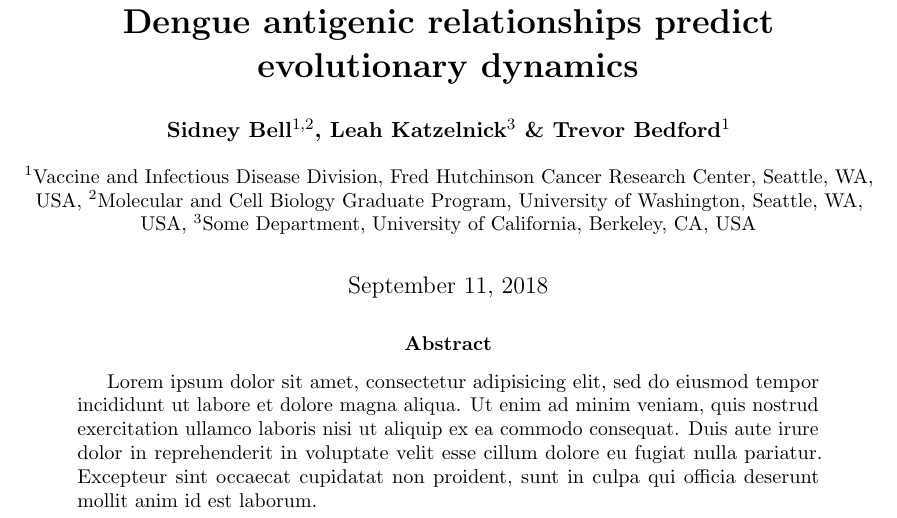
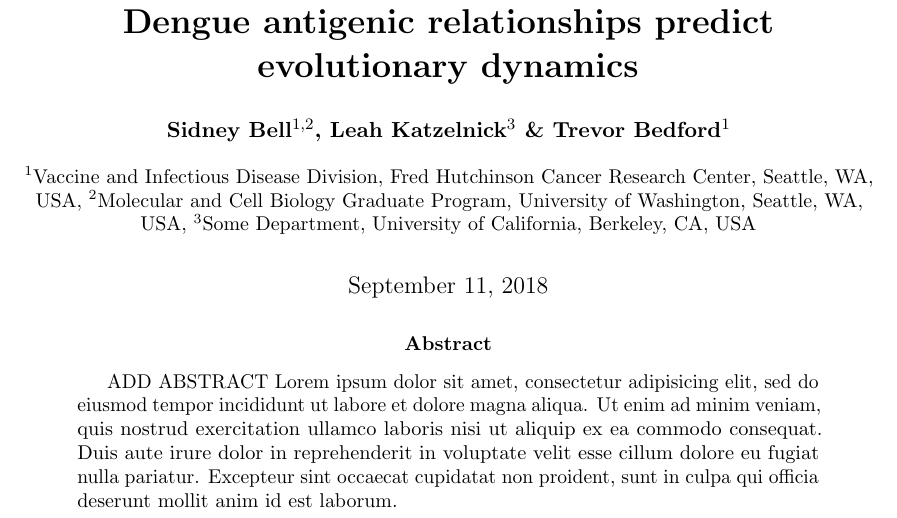
Before and after one commit to blab/dengue-antigenic-dynamics, a LaTeX paper (manuscript/dengue-antigenic-evolution.tex): part of page 1 of 19, cut so that both start at the same text. Compiled offline with pdfLaTeX.

Commit message:
Update dengue-antigenic-evolution.tex

```diff
--- a/manuscript/dengue-antigenic-evolution.tex
+++ b/manuscript/dengue-antigenic-evolution.tex
@@ -100,7 +100,7 @@
 
 \begin{abstract}
 
-    Lorem ipsum dolor sit amet, consectetur adipisicing elit, sed do eiusmod tempor incididunt ut labore et dolore magna aliqua. Ut enim ad minim veniam, quis nostrud exercitation ullamco laboris nisi ut aliquip ex ea commodo consequat. Duis aute irure dolor in reprehenderit in voluptate velit esse cillum dolore eu fugiat nulla pariatur. Excepteur sint occaecat cupidatat non proident, sunt in culpa qui officia deserunt mollit anim id est laborum.
+    ADD ABSTRACT Lorem ipsum dolor sit amet, consectetur adipisicing elit, sed do eiusmod tempor incididunt ut labore et dolore magna aliqua. Ut enim ad minim veniam, quis nostrud exercitation ullamco laboris nisi ut aliquip ex ea commodo consequat. Duis aute irure dolor in reprehenderit in voluptate velit esse cillum dolore eu fugiat nulla pariatur. Excepteur sint occaecat cupidatat non proident, sunt in culpa qui officia deserunt mollit anim id est laborum.
 
   \end{abstract}
 
```
